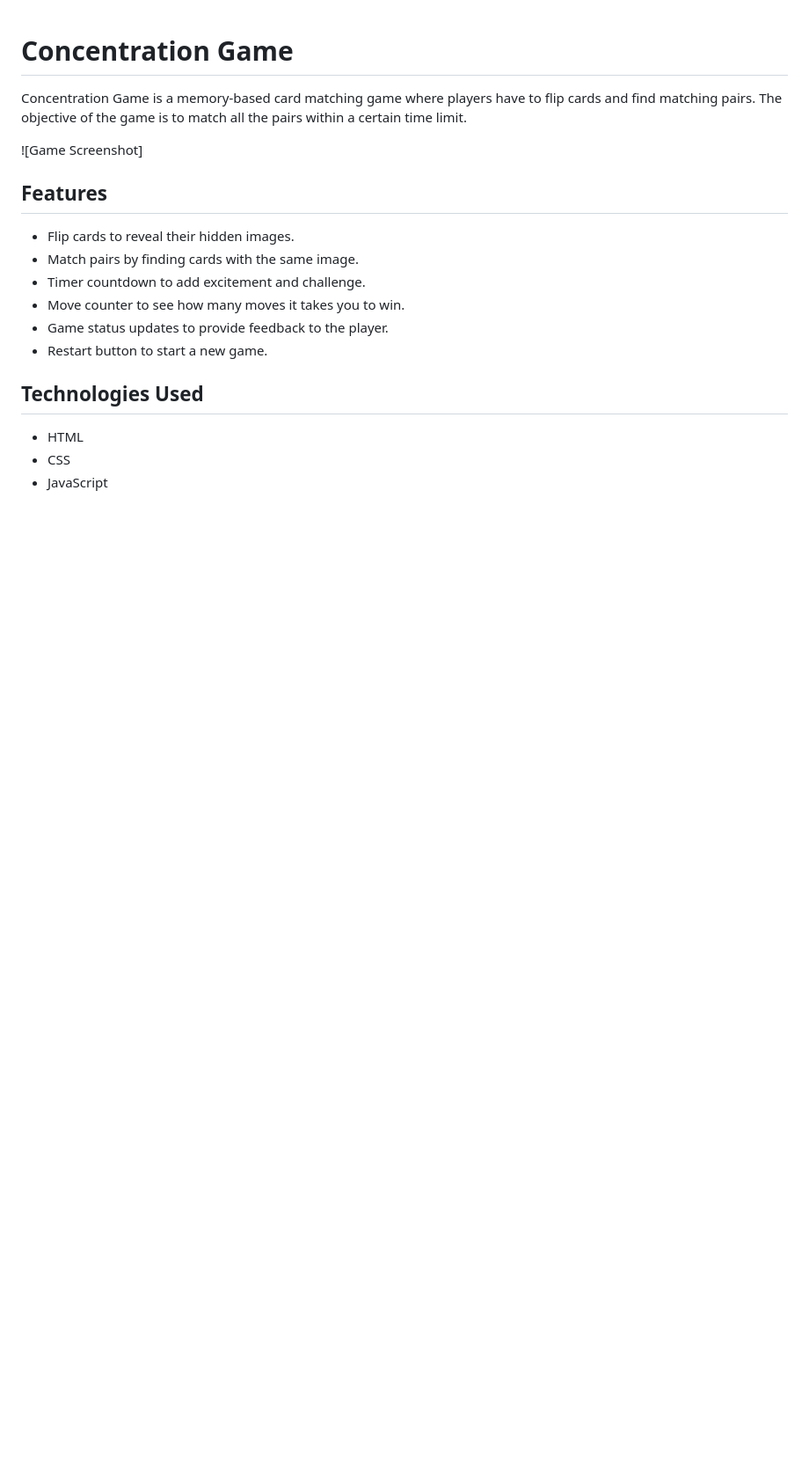
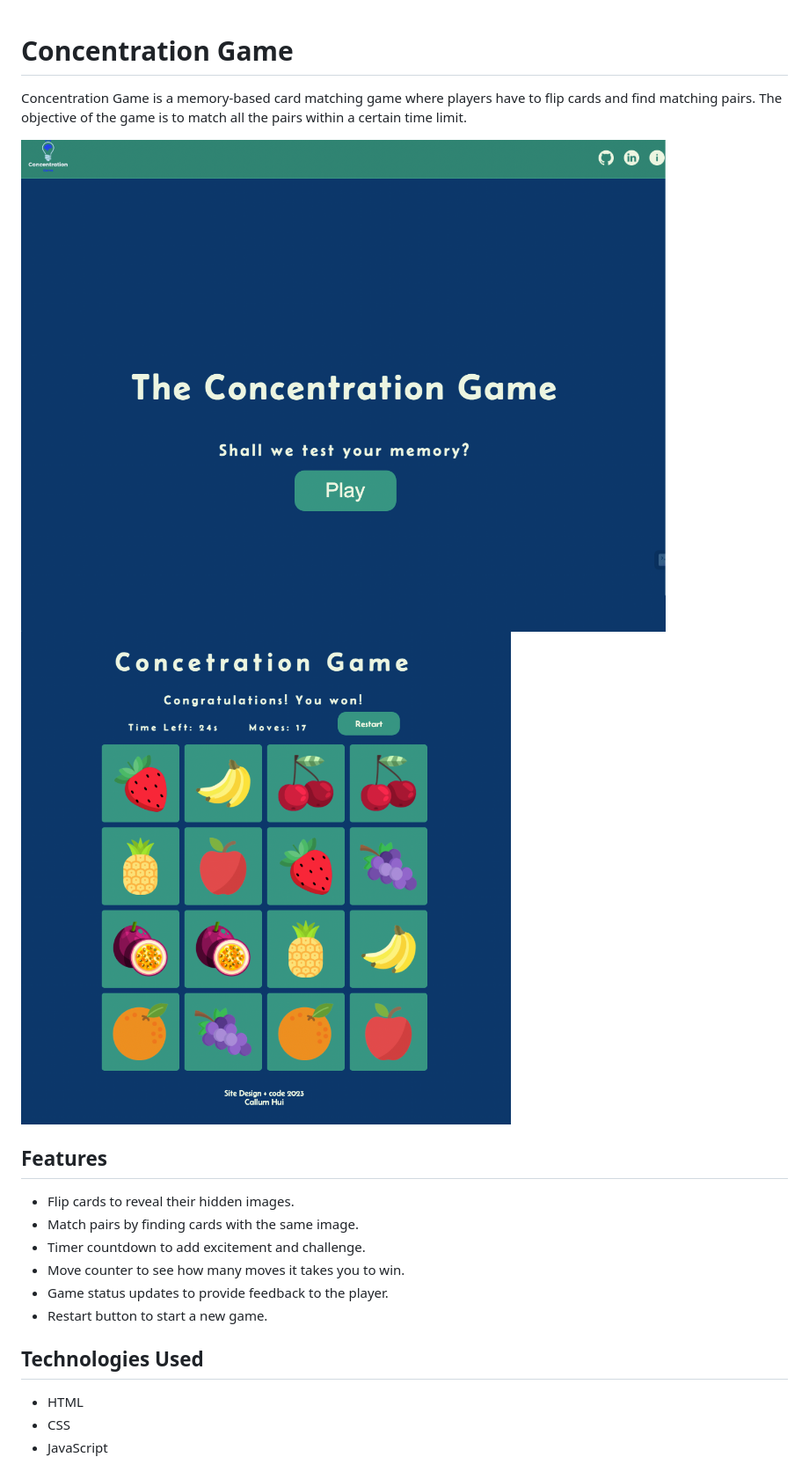
Before and after one commit to Callumwhhui/SEI-Project-1, a Markdown page: README.md, the part around the change. Shown: that part at 88% size. GitHub-like rendering; pictures changed too: projectimgs/main-img.png (added), projectimgs/start-page.png (added); blank space fills up the shorter version.

Commit message:
add images

```diff
--- a/README.md
+++ b/README.md
@@ -2,7 +2,9 @@
 
 Concentration Game is a memory-based card matching game where players have to flip cards and find matching pairs. The objective of the game is to match all the pairs within a certain time limit.
 
-![Game Screenshot]
+
+<img src="projectimgs/start-page.png" alt= "start-page">
+<img src="projectimgs/main-img.png" alt= "main-game">
 
 ## Features
 
```
